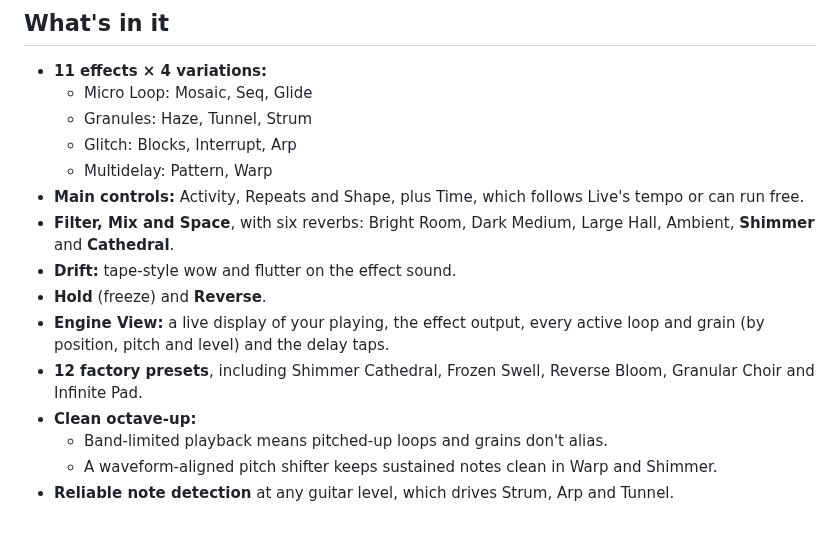
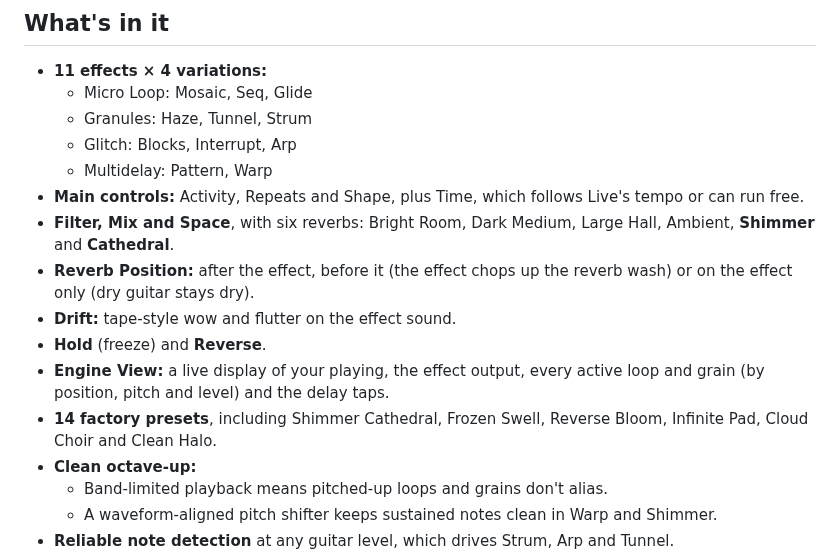
Before and after one commit to rechandler/microcosm, a Markdown page: docs/RELEASE_NOTES.md, the part around the change. GitHub-like rendering; blank space fills up the shorter version.

```diff
--- a/docs/RELEASE_NOTES.md
+++ b/docs/RELEASE_NOTES.md
@@ -21,10 +21,11 @@ Macrocosm is a granular, micro-loop, glitch and multidelay effect, inspired by t
   - Multidelay: Pattern, Warp
 - **Main controls:** Activity, Repeats and Shape, plus Time, which follows Live's tempo or can run free.
 - **Filter, Mix and Space**, with six reverbs: Bright Room, Dark Medium, Large Hall, Ambient, **Shimmer** and **Cathedral**.
+- **Reverb Position:** after the effect, before it (the effect chops up the reverb wash) or on the effect only (dry guitar stays dry).
 - **Drift:** tape-style wow and flutter on the effect sound.
 - **Hold** (freeze) and **Reverse**.
 - **Engine View:** a live display of your playing, the effect output, every active loop and grain (by position, pitch and level) and the delay taps.
-- **12 factory presets**, including Shimmer Cathedral, Frozen Swell, Reverse Bloom, Granular Choir and Infinite Pad.
+- **14 factory presets**, including Shimmer Cathedral, Frozen Swell, Reverse Bloom, Infinite Pad, Cloud Choir and Clean Halo.
 - **Clean octave-up:**
   - Band-limited playback means pitched-up loops and grains don't alias.
   - A waveform-aligned pitch shifter keeps sustained notes clean in Warp and Shimmer.
```
Also changed, not shown: README.md (+2 -1 lines), docs/screenshot.png, 8 other files.
